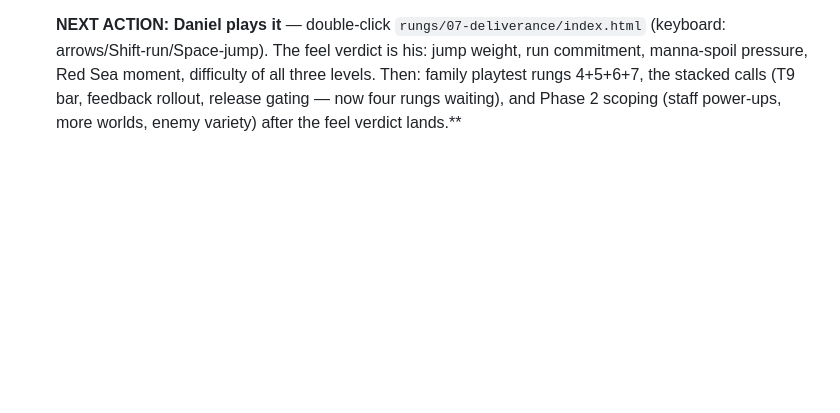
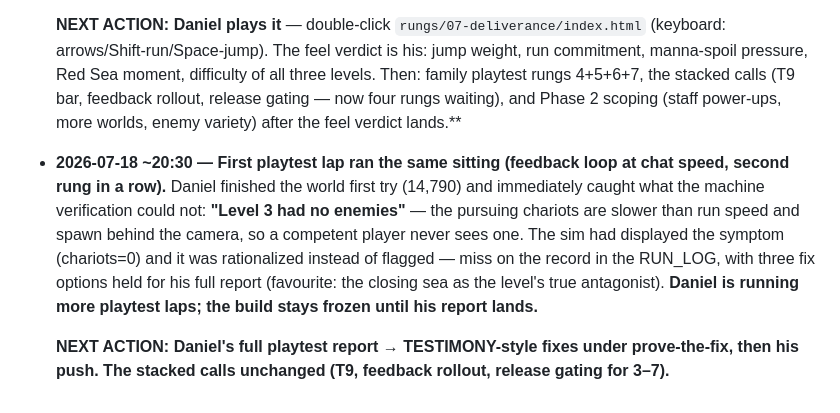
Before and after one commit to Sobevista/arcade-progression, a Markdown page: BUILD_OUTLINE.md, the part around the change. GitHub-like rendering; blank space fills up the shorter version.

```diff
--- a/BUILD_OUTLINE.md
+++ b/BUILD_OUTLINE.md
@@ -588,3 +588,17 @@ not an oversight. It should be revisited the moment either becomes true:
   levels. Then: family playtest rungs 4+5+6+7, the stacked calls (T9 bar, feedback
   rollout, release gating — now four rungs waiting), and Phase 2 scoping (staff
   power-ups, more worlds, enemy variety) after the feel verdict lands.**
+
+- **2026-07-18 ~20:30 — First playtest lap ran the same sitting (feedback loop at
+  chat speed, second rung in a row).** Daniel finished the world first try
+  (14,790) and immediately caught what the machine verification could not:
+  **"Level 3 had no enemies"** — the pursuing chariots are slower than run speed
+  and spawn behind the camera, so a competent player never sees one. The sim had
+  displayed the symptom (chariots=0) and it was rationalized instead of flagged —
+  miss on the record in the RUN_LOG, with three fix options held for his full
+  report (favourite: the closing sea as the level's true antagonist). **Daniel is
+  running more playtest laps; the build stays frozen until his report lands.**
+
+  **NEXT ACTION: Daniel's full playtest report → TESTIMONY-style fixes under
+  prove-the-fix, then his push. The stacked calls unchanged (T9, feedback
+  rollout, release gating for 3–7).**
```
Also changed, not shown: rungs/07-deliverance/RUN_LOG.md (+14 -0 lines).
